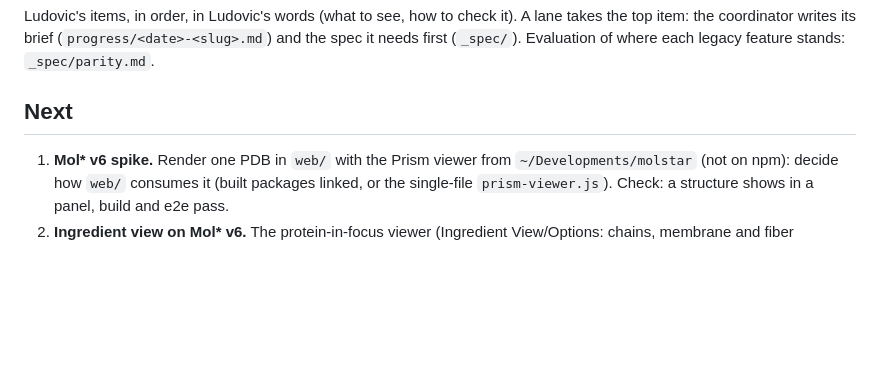
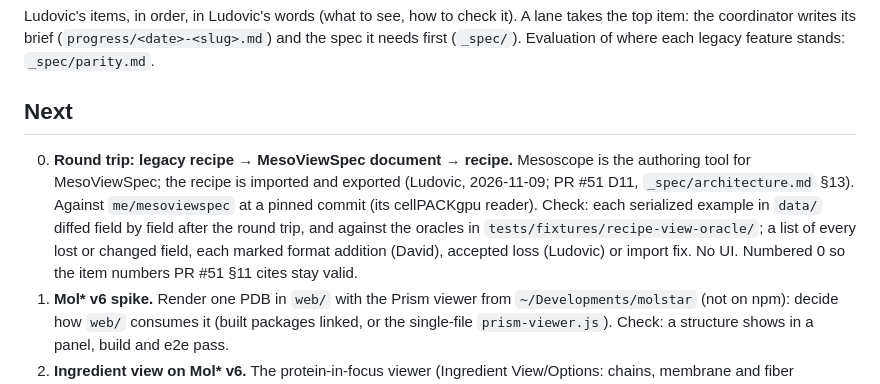
Before and after one commit to corredD/mesoscope, a Markdown page: web/TODO.md, the part around the change. Rendered like a GitHub page; blank space fills up the shorter version.

Commit message:
Queue: round-trip spike first; Mesoscope authors MesoViewSpec (Ludovic, 2026-11-09)
Co-Authored-By: Claude Opus 5.5 <noreply@anthropic.com>

```diff
--- a/web/TODO.md
+++ b/web/TODO.md
@@ -6,6 +6,12 @@ each legacy feature stands: `_spec/parity.md`.
 
 ## Next
 
+0. **Round trip: legacy recipe → MesoViewSpec document → recipe.** Mesoscope is the authoring tool for MesoViewSpec;
+   the recipe is imported and exported (Ludovic, 2026-11-09; PR #51 D11, `_spec/architecture.md` §13). Against
+   `me/mesoviewspec` at a pinned commit (its cellPACKgpu reader). Check: each serialized example in `data/` diffed
+   field by field after the round trip, and against the oracles in `tests/fixtures/recipe-view-oracle/`; a list of
+   every lost or changed field, each marked format addition (David), accepted loss (Ludovic) or import fix. No UI.
+   Numbered 0 so the item numbers PR #51 §11 cites stay valid.
 1. **Mol\* v6 spike.** Render one PDB in `web/` with the Prism viewer from `~/Developments/molstar` (not on npm):
    decide how `web/` consumes it (built packages linked, or the single-file `prism-viewer.js`). Check: a structure
    shows in a panel, build and e2e pass.
```
